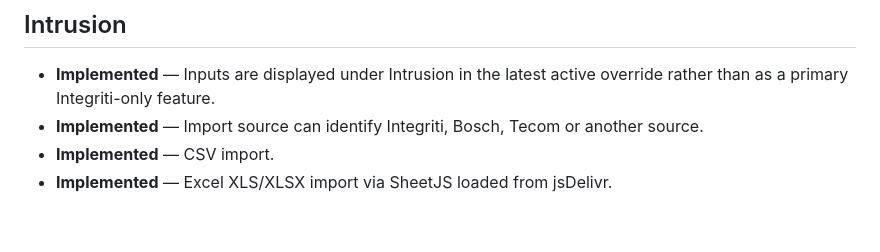
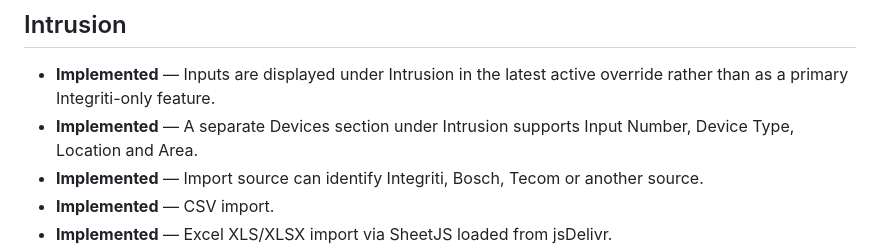
Before and after one commit to jasonlombard26/ppm-field-pro, a Markdown page: docs/REQUIREMENTS.md, the part around the change. GitHub-like rendering; blank space fills up the shorter version.

Commit message:
docs: record Intrusion device fields

```diff
--- a/docs/REQUIREMENTS.md
+++ b/docs/REQUIREMENTS.md
@@ -52,6 +52,7 @@ Door/device records should support:
 
 ## Intrusion
 - **Implemented** — Inputs are displayed under Intrusion in the latest active override rather than as a primary Integriti-only feature.
+- **Implemented** — A separate Devices section under Intrusion supports Input Number, Device Type, Location and Area.
 - **Implemented** — Import source can identify Integriti, Bosch, Tecom or another source.
 - **Implemented** — CSV import.
 - **Implemented** — Excel XLS/XLSX import via SheetJS loaded from jsDelivr.
```
